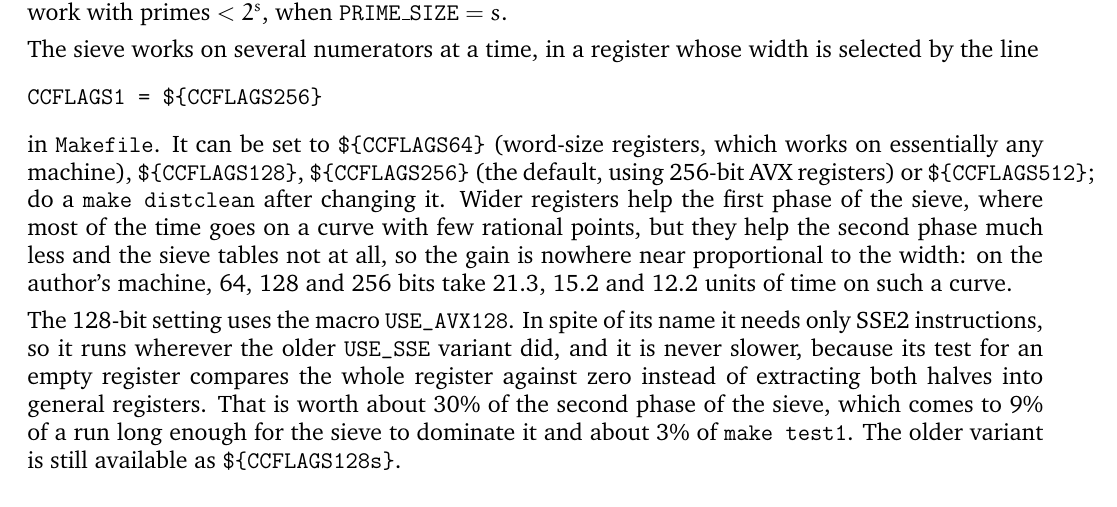
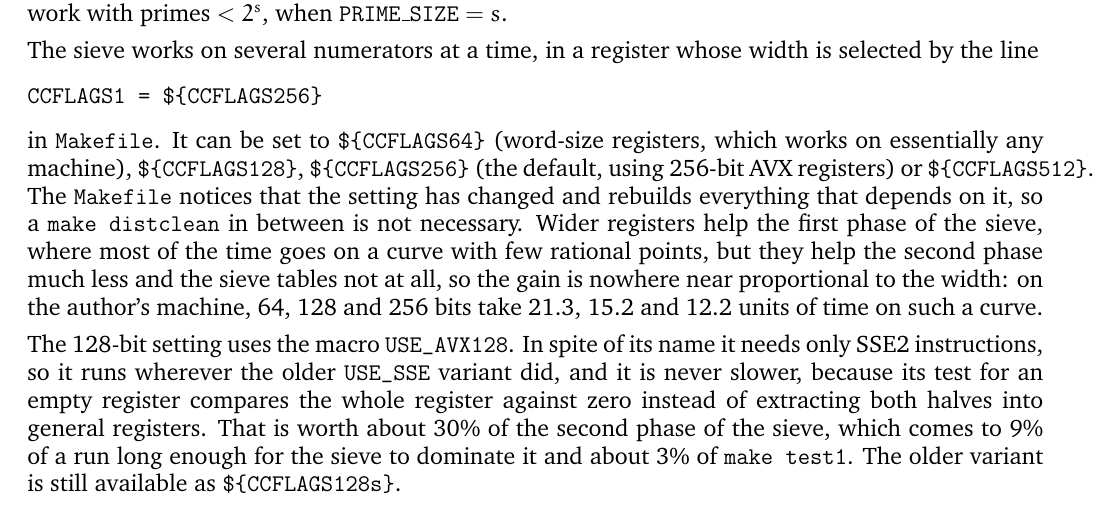
Before and after one commit to MichaelStollBayreuth/ratpoints, a LaTeX paper (ratpoints-doc-2.2.tex): part of page 2 of 17, cut so that both start at the same text. Compiled offline with pdfLaTeX.

Commit message:
rebuild when the compilation flags change, and fix two bugs in tune.sh
Found while testing the 128-bit change at the other register widths.

config.stamp made the *generated headers* depend on the flags, but nothing
made the object files depend on them.  So changing CCFLAGS1 without a
distclean regenerated find_points.h and rebuilt the two objects that include
it, while sift.o and sturm.o stayed at the old register width; the result
linked and then segfaulted.  And "make tune" wrote tuning.mk, said "run make
all to rebuild with it", and make all rebuilt nothing at all -- the tuning had
no effect whatever.

A second stamp file, build.stamp, now records everything that reaches the
compiler, and every rule that runs ${CC} depends on it.  The two stamps are
kept apart so that a retune, which changes only build.stamp, does not
regenerate the headers -- their contents do not depend on the tuning.

In tune.sh:

* the candidate list for the threshold was still the one from before the
  constant was made per-word, so every value in it was between 2 and 10.7
  times the compiled-in 0.0075 and the tuner could not look below it;
* the median took x[int((m+1)/2)] of the sorted ratios, which for an even
  number of rounds is the lower of the two central values -- at ROUNDS=2 the
  minimum, i.e. exactly the outlier the median is there to reject.  With
  ROUNDS=2 the tuner accepted a threshold that a paired measurement puts 3%
  *worse* than the default.  Now the two central values are averaged;
* the noise check looked only at the second stage's ratio of the current
  settings to themselves, and ignored the first stage's.  The run above had
  the first stage 2.4% off and the second 0.7% off, and passed.  Both are now
  taken into account.

With these, the same short run declines with "too noisy" instead of writing a
worse setting, and a full run picks the compiled-in values.  All five register
widths build and reproduce testbase and testbase-many, with and without a
distclean in between.

Co-Authored-By: Claude Opus 5 (1M context) <noreply@anthropic.com>

```diff
--- a/ratpoints-doc-2.2.tex
+++ b/ratpoints-doc-2.2.tex
@@ -172,7 +172,9 @@ CCFLAGS1 = ${CCFLAGS256}
 in \texttt{Makefile}. It can be set to \verb+${CCFLAGS64}+ (word-size
 registers, which works on essentially any machine), \verb+${CCFLAGS128}+,
 \verb+${CCFLAGS256}+ (the default, using 256-bit AVX registers) or
-\verb+${CCFLAGS512}+; do a \texttt{make distclean} after changing it. Wider
+\verb+${CCFLAGS512}+. The \texttt{Makefile} notices that the setting has
+changed and rebuilds everything that depends on it, so a \texttt{make
+distclean} in between is not necessary. Wider
 registers help the first phase of the sieve, where most of the time goes on a
 curve with few rational points, but they help the second phase much less and
 the sieve tables not at all, so the gain is nowhere near proportional to the
```
Also changed, not shown: Makefile, ratpoints-doc-2.2.pdf, 1 other file.
